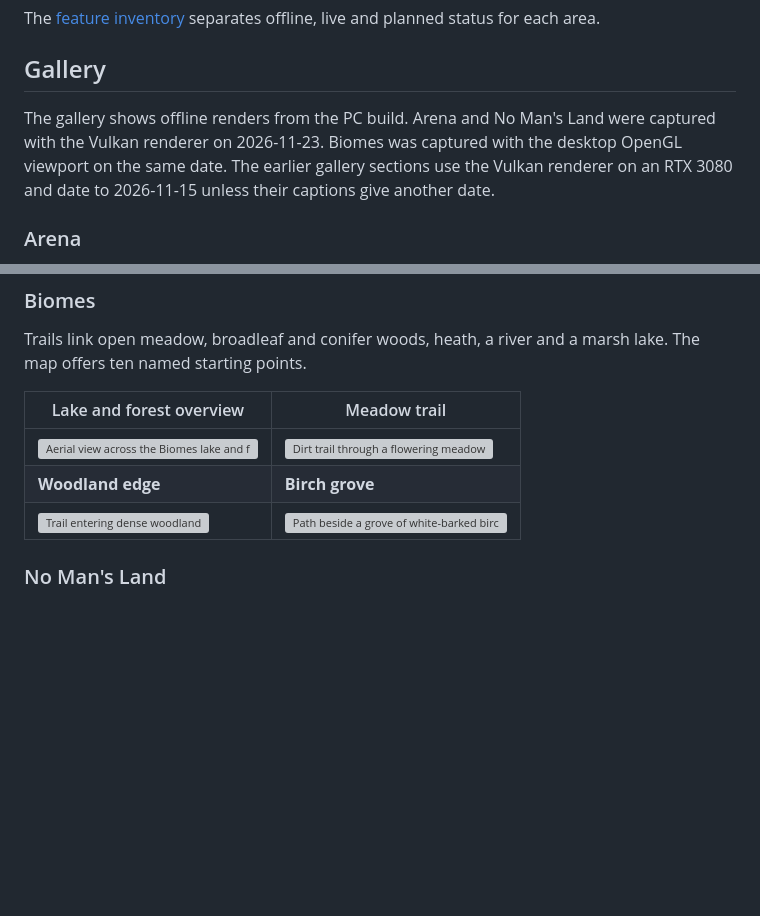
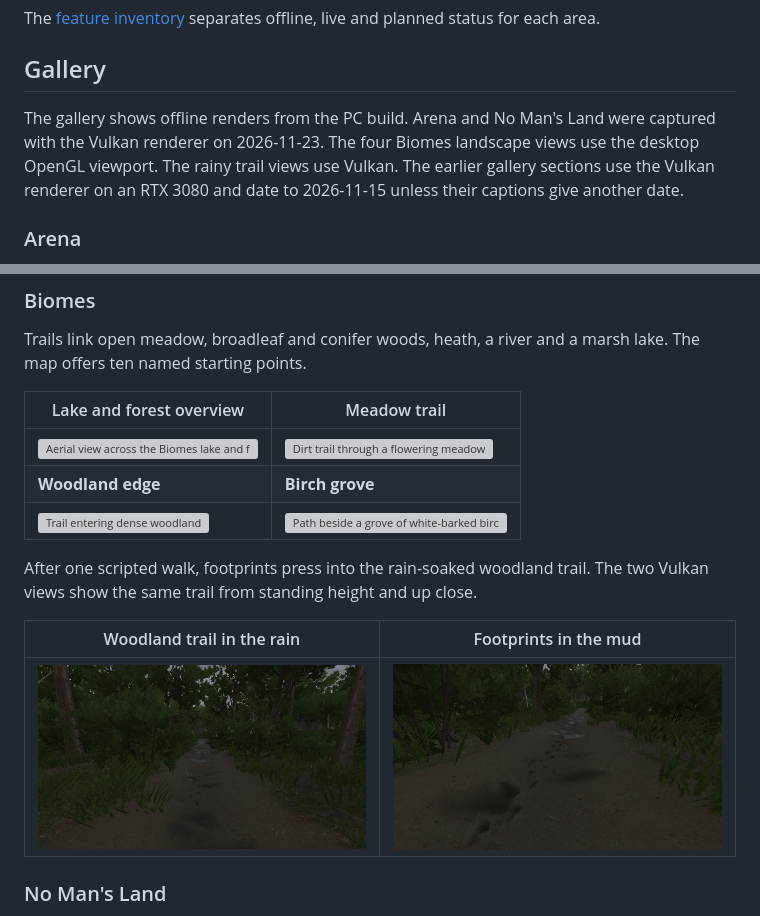
Before and after one commit to arn-c0de/QLink-preview, a Markdown page: README.md, 2 parts joined by grey strips. Rendered like a GitHub page; pictures changed too: media/images/biomes-mud-footprints.jpg (added), media/images/biomes-woodland-rain.jpg (added); blank space fills up the shorter version; grey boxes are pictures that could not be loaded.

Commit message:
Show footprints on the rainy Biomes woodland trail

```diff
--- a/README.md
+++ b/README.md
@@ -63,7 +63,7 @@ The [feature inventory](docs/FEATURES.md) separates offline, live and planned st
 
 ## Gallery
 
-The gallery shows offline renders from the PC build. Arena and No Man's Land were captured with the Vulkan renderer on 2026-11-23. Biomes was captured with the desktop OpenGL viewport on the same date. The earlier gallery sections use the Vulkan renderer on an RTX 3080 and date to 2026-11-15 unless their captions give another date.
+The gallery shows offline renders from the PC build. Arena and No Man's Land were captured with the Vulkan renderer on 2026-11-23. The four Biomes landscape views use the desktop OpenGL viewport. The rainy trail views use Vulkan. The earlier gallery sections use the Vulkan renderer on an RTX 3080 and date to 2026-11-15 unless their captions give another date.
 
 ### Arena
 
@@ -82,6 +82,12 @@ Trails link open meadow, broadleaf and conifer woods, heath, a river and a marsh
 | ![Aerial view across the Biomes lake and forests](media/images/biomes-overview.jpg) | ![Dirt trail through a flowering meadow](media/images/biomes-meadow-trail.jpg) |
 | **Woodland edge** | **Birch grove** |
 | ![Trail entering dense woodland](media/images/biomes-woodland-trail.jpg) | ![Path beside a grove of white-barked birches](media/images/biomes-birch-grove.jpg) |
+
+After one scripted walk, footprints press into the rain-soaked woodland trail. The two Vulkan views show the same trail from standing height and up close.
+
+| Woodland trail in the rain | Footprints in the mud |
+| --- | --- |
+| ![Rain falling on a muddy woodland trail with puddles and footprints](media/images/biomes-woodland-rain.jpg) | ![Close view of a line of footprints pressed into the wet trail](media/images/biomes-mud-footprints.jpg) |
 
 ### No Man's Land
 
```
